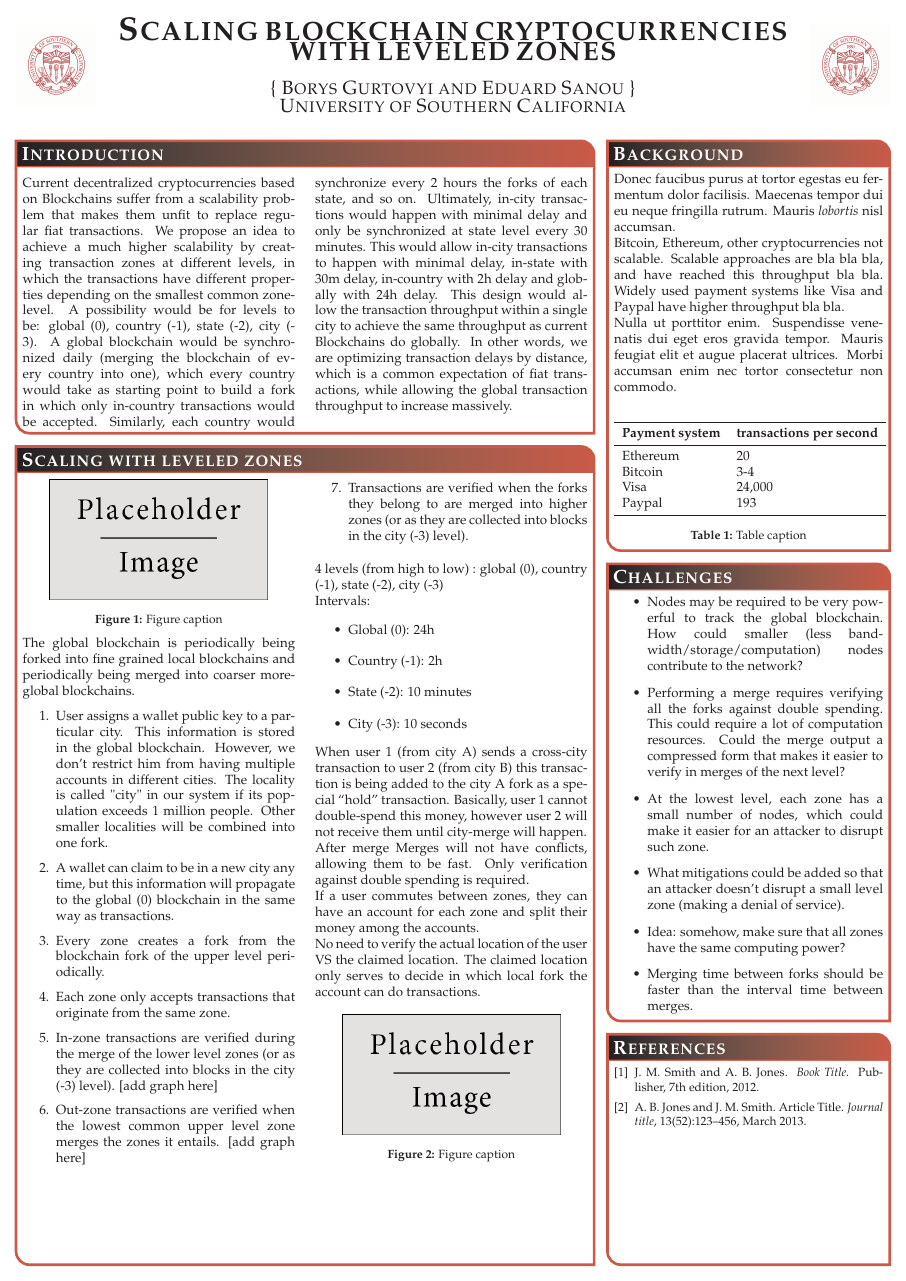
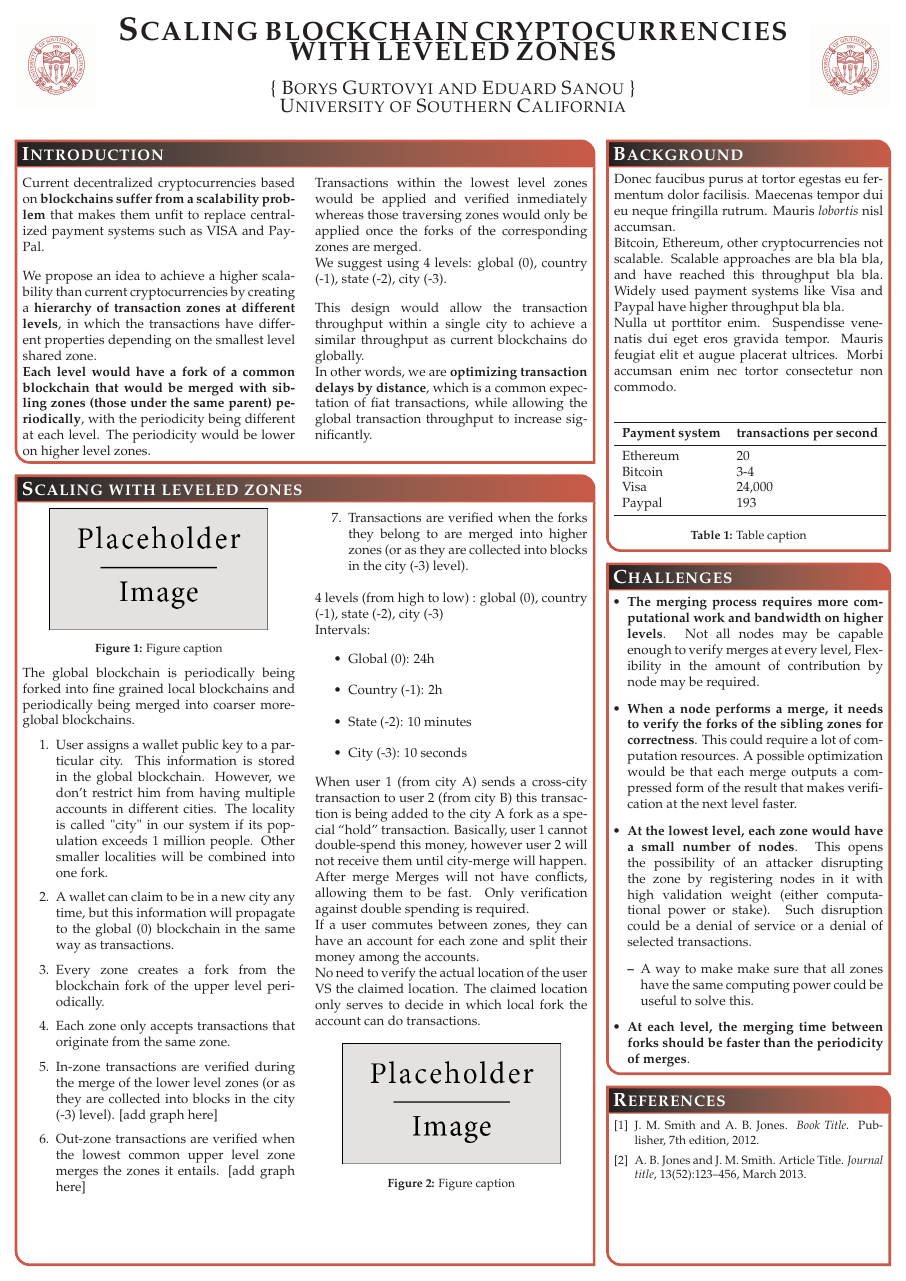
Before and after one commit to ed255/blockchain-poster, a LaTeX poster (conference_poster_4.tex): the whole page. Compiled offline with pdfLaTeX.

Commit message:
Introduction and Challenges finished

```diff
--- a/conference_poster_4.tex
+++ b/conference_poster_4.tex
@@ -104,32 +85,41 @@ linewidth=2pt % Width of the border lines around content boxes
 \begin{multicols}{2}
 \vspace{1em}
 
+Current decentralized cryptocurrencies based on \textbf{blockchains suffer from a
+scalability problem} that makes them unfit to replace centralized payment
+systems such as VISA and PayPal.
 
-Current decentralized cryptocurrencies based on Blockchains suffer from a
-scalability problem that makes them unfit to replace regular fiat transactions.
-We propose an idea to achieve a much higher scalability by creating transaction
-zones at different levels, in which the transactions have different properties
-depending on the smallest common zone-level.  A possibility would be for levels
-to be: global (0), country (-1), state (-2), city (-3).  A global blockchain would
-be synchronized daily (merging the blockchain of every country into one), which
-every country would take as starting point to build a fork in which only
-in-country transactions would be accepted.  Similarly, each country would
-synchronize every 2 hours the forks of each state, and so on.  Ultimately,
-in-city transactions would happen with minimal delay and only be synchronized at
-state level every 30 minutes.  This would allow in-city transactions to happen
-with minimal delay, in-state with 30m delay, in-country with 2h delay
-and globally with 24h delay.  This design would allow the transaction throughput
-within a single city to achieve the same throughput as current Blockchains
-do globally.  In other words, we are optimizing transaction delays by distance,
-which is a common expectation of fiat transactions, while allowing the global
-transaction throughput to increase massively.
+\vspace{1em}
+We propose an idea to achieve a higher scalability than current
+cryptocurrencies by creating a \textbf{hierarchy of transaction zones at different
+levels}, in which the transactions have different properties depending on the
+smallest level shared zone.
+
+\textbf{Each level would have a fork of a common blockchain that would be merged with
+sibling zones (those under the same parent) periodically}, with the periodicity
+being different at each level.  The periodicity would be lower on higher level
+zones.
+
+Transactions within the lowest level zones would be applied and verified
+inmediately whereas those traversing zones would only be applied once the forks of
+the corresponding zones are merged.
+
+We suggest using 4 levels: global (0), country (-1), state (-2), city (-3).
+
+\vspace{1em}
+This design would allow the transaction throughput within a single city to
+achieve a similar throughput as current blockchains do globally.
+
+In other words, we are \textbf{optimizing transaction delays by distance}, which is a
+common expectation of fiat transactions, while allowing the global transaction
+throughput to increase significantly.
 
 \end{multicols}
 
 }
 
 %----------------------------------------------------------------------------------------
-%	RESULTS 2
+%	BACKGROUND
 %----------------------------------------------------------------------------------------
 
 %\headerbox{Background}{name=results2,column=1,below=objectives,bottomaligned=conclusion}{ % This block's bottom aligns with the bottom of the conclusion block
@@ -236,22 +206,35 @@ No need to verify the actual location of the user VS the claimed location.  The
 \end{multicols}
 }
 
+%----------------------------------------------------------------------------------------
+%	CHALLENGES
+%----------------------------------------------------------------------------------------
+
 \headerbox{Challenges}{name=challenges,column=2,span=1,below=background}{
 
-%\begin{multicols}{2}
-%\vspace{1em}
-
-\begin{itemize}
-    \item Nodes may be required to be very powerful to track the global blockchain.  How could smaller (less bandwidth/storage/computation) nodes contribute to the network?
-    \item Performing a merge requires verifying all the forks against double spending.  This could require a lot of computation resources.  Could the merge output a compressed form that makes it easier to verify in merges of the next level?
-    \item At the lowest level, each zone has a small number of nodes, which could make it easier for an attacker to disrupt such zone.
-    \item What mitigations could be added so that an attacker doesn't disrupt a small level zone (making a denial of service).
-    \item Idea: somehow, make sure that all zones have the same computing power?
-    \item Merging time between forks should be faster than the interval time between merges.
+\begin{itemize}[leftmargin=1em]
+    \item \textbf{The merging process requires more computational work and bandwidth on
+        higher levels}.  Not all nodes may be capable enough to verify merges at
+        every level,  Flexibility in the amount of contribution by node may be
+        required.
+    \item \textbf{When a node performs a merge, it needs to verify the forks of the
+        sibling zones for correctness}.  This could require a lot of computation
+        resources.  A possible optimization would be that each merge outputs a
+        compressed form of the result that makes verification at the next level
+        faster.
+    \item \textbf{At the lowest level, each zone would have a small number of nodes}.
+        This opens the possibility of an attacker disrupting the zone by
+        registering nodes in it with high validation weight (either
+        computational power or stake).  Such disruption could be a denial of
+        service or a denial of selected transactions.
+    \begin{itemize}[leftmargin=1em]
+        \item A way to make make sure that all zones have the same computing
+            power could be useful to solve this.
+    \end{itemize}
+    \item \textbf{At each level, the merging time between forks should be faster than the
+        periodicity of merges}.
 \end{itemize}
 
-
-%\end{multicols}
 }
 
 %----------------------------------------------------------------------------------------
```
Also changed, not shown: conference_poster_4.pdf, conference_poster_4.tex (137 more changed lines).
